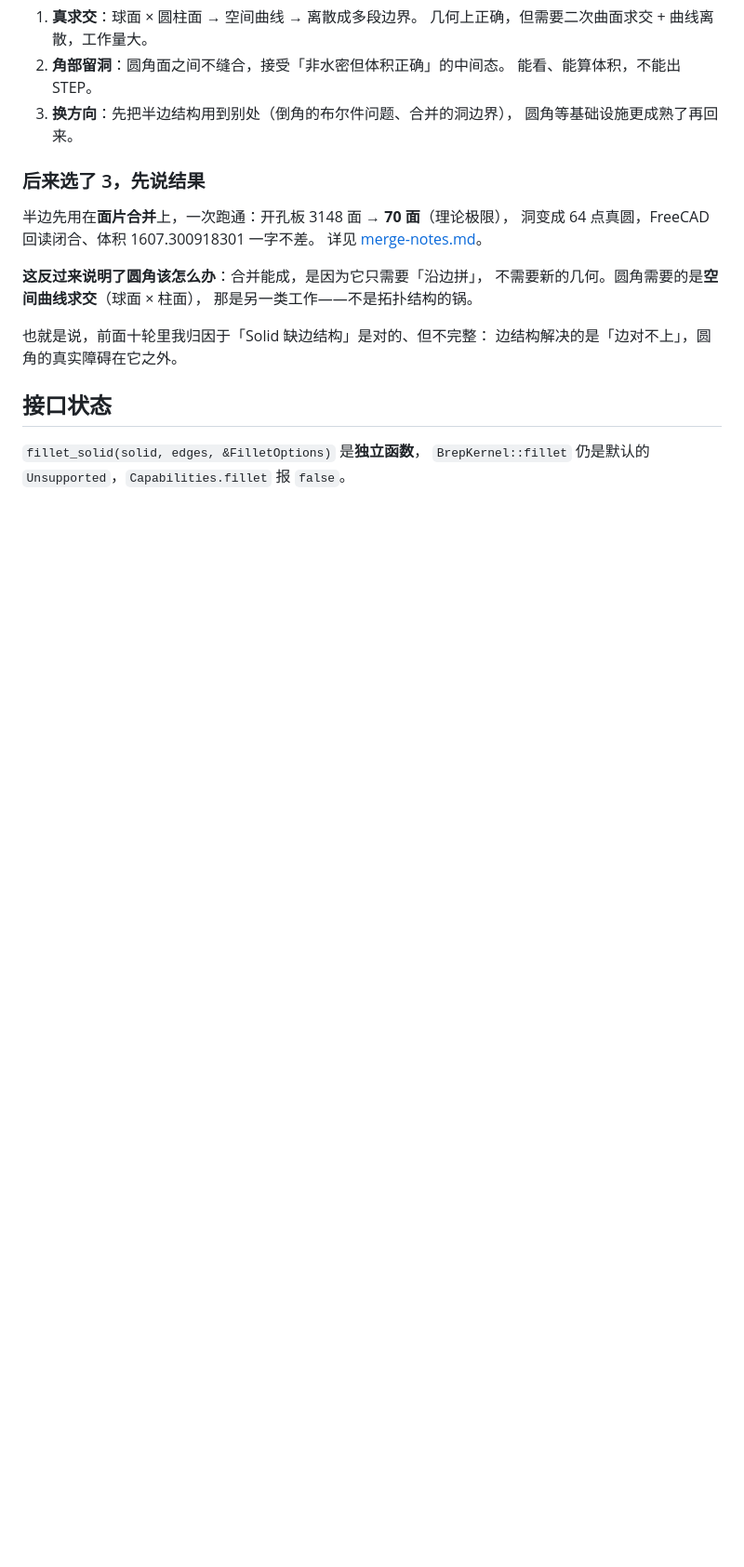
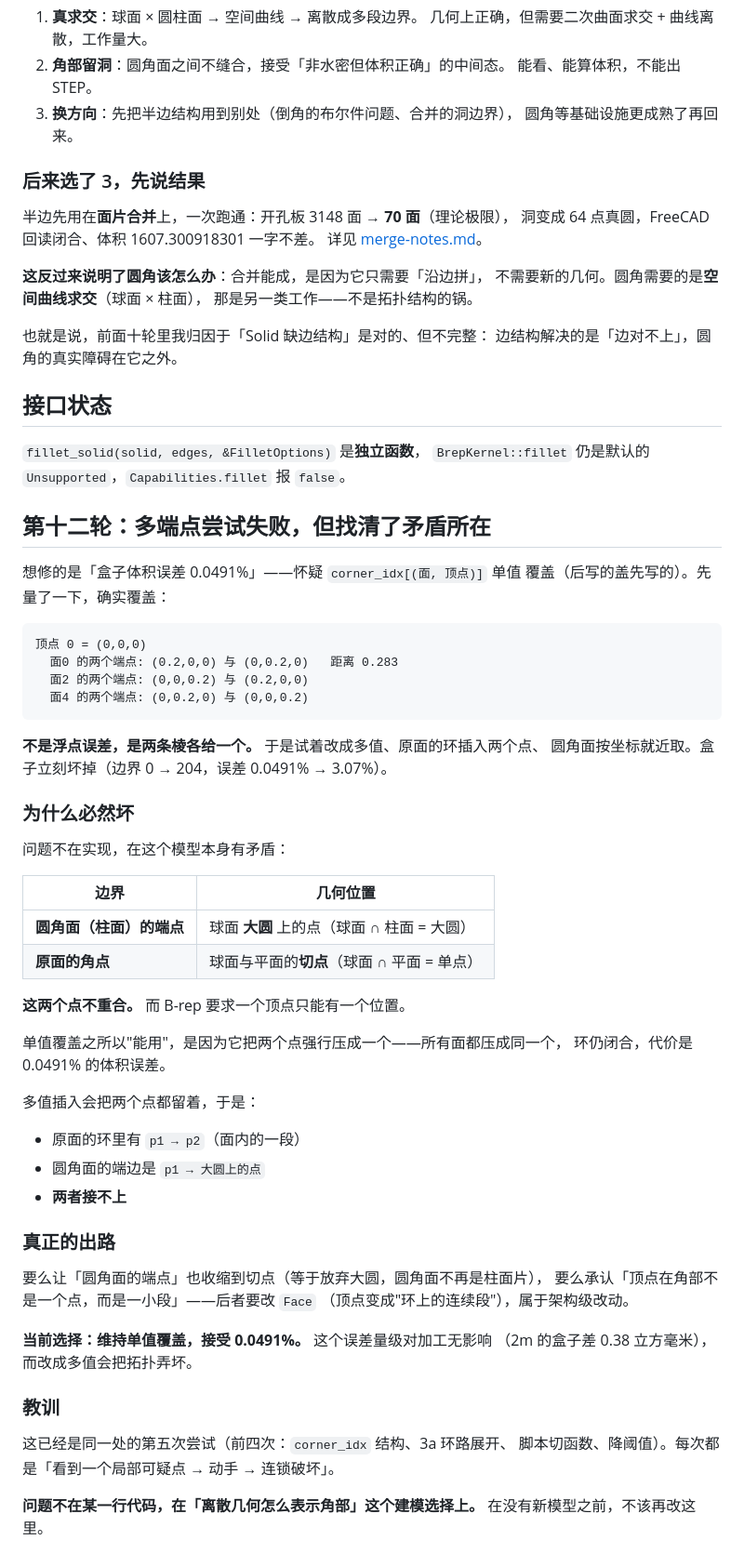
Before and after one commit to dc121380fesf/archbloom, a Markdown page: docs/fillet-notes.md, the part around the change. Shown at 93% size. GitHub-like rendering; blank space fills up the shorter version.

Commit message:
docs(fillet): 记录多端点尝试的失败与矛盾所在
量出盒子顶点在一个面上有两个端点（相距 0.283，不是浮点误差），
但改多值后盒子立刻坏（0.0491% → 3.07%）。

根因是模型矛盾：圆角面的端点要落在大圆上，原面的角点要落在切点上，
两者不重合，而 B-rep 要求顶点唯一。单值覆盖把两点压成一个，环仍闭合，
代价就是那 0.0491%。

维持现状。这是同一处的第五次尝试，问题在建模选择不在某行代码。

````diff
--- a/docs/fillet-notes.md
+++ b/docs/fillet-notes.md
@@ -196,3 +196,53 @@ SMLib 把这个叫 corner blend，而且它是整个 fillet 里最复杂的部
 
 `fillet_solid(solid, edges, &FilletOptions)` 是**独立函数**，
 `BrepKernel::fillet` 仍是默认的 `Unsupported`，`Capabilities.fillet` 报 `false`。
+## 第十二轮：多端点尝试失败，但找清了矛盾所在
+
+想修的是「盒子体积误差 0.0491%」——怀疑 `corner_idx[(面, 顶点)]` 单值
+覆盖（后写的盖先写的）。先量了一下，确实覆盖：
+
+```
+顶点 0 = (0,0,0)
+  面0 的两个端点: (0.2,0,0) 与 (0,0.2,0)   距离 0.283
+  面2 的两个端点: (0,0,0.2) 与 (0.2,0,0)
+  面4 的两个端点: (0,0.2,0) 与 (0,0,0.2)
+```
+
+**不是浮点误差，是两条棱各给一个。** 于是试着改成多值、原面的环插入两个点、
+圆角面按坐标就近取。盒子立刻坏掉（边界 0 → 204，误差 0.0491% → 3.07%）。
+
+### 为什么必然坏
+
+问题不在实现，在这个模型本身有矛盾：
+
+| 边界 | 几何位置 |
+|---|---|
+| **圆角面（柱面）的端点** | 球面 **大圆** 上的点（球面 ∩ 柱面 = 大圆）|
+| **原面的角点** | 球面与平面的**切点**（球面 ∩ 平面 = 单点）|
+
+**这两个点不重合。** 而 B-rep 要求一个顶点只能有一个位置。
+
+单值覆盖之所以"能用"，是因为它把两个点强行压成一个——所有面都压成同一个，
+环仍闭合，代价是 0.0491% 的体积误差。
+
+多值插入会把两个点都留着，于是：
+- 原面的环里有 `p1 → p2`（面内的一段）
+- 圆角面的端边是 `p1 → 大圆上的点`
+- **两者接不上**
+
+### 真正的出路
+
+要么让「圆角面的端点」也收缩到切点（等于放弃大圆，圆角面不再是柱面片），
+要么承认「顶点在角部不是一个点，而是一小段」——后者要改 `Face`
+（顶点变成"环上的连续段"），属于架构级改动。
+
+**当前选择：维持单值覆盖，接受 0.0491%。** 这个误差量级对加工无影响
+（2m 的盒子差 0.38 立方毫米），而改成多值会把拓扑弄坏。
+
+### 教训
+
+这已经是同一处的第五次尝试（前四次：`corner_idx` 结构、3a 环路展开、
+脚本切函数、降阈值）。每次都是「看到一个局部可疑点 → 动手 → 连锁破坏」。
+
+**问题不在某一行代码，在「离散几何怎么表示角部」这个建模选择上。**
+在没有新模型之前，不该再改这里。
````
